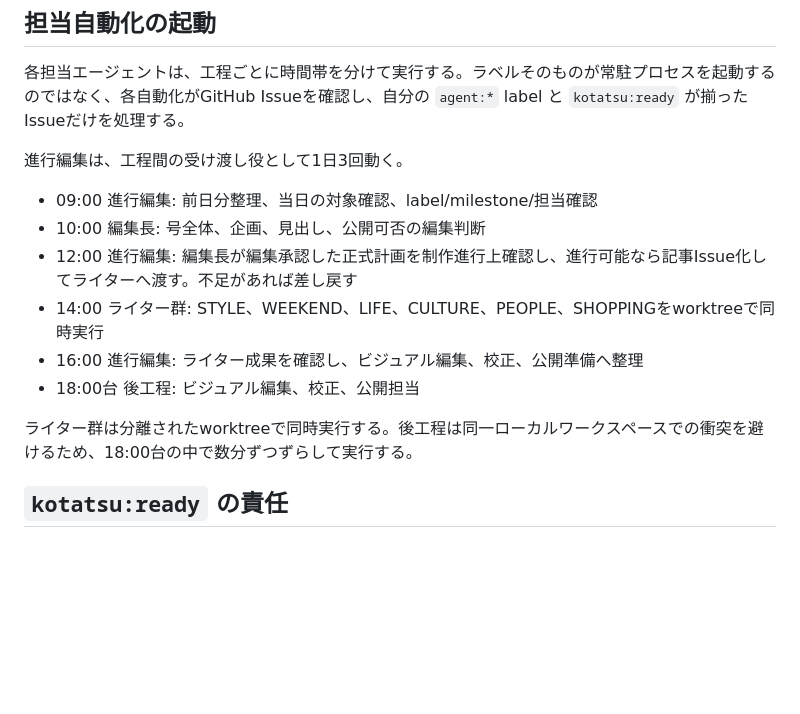
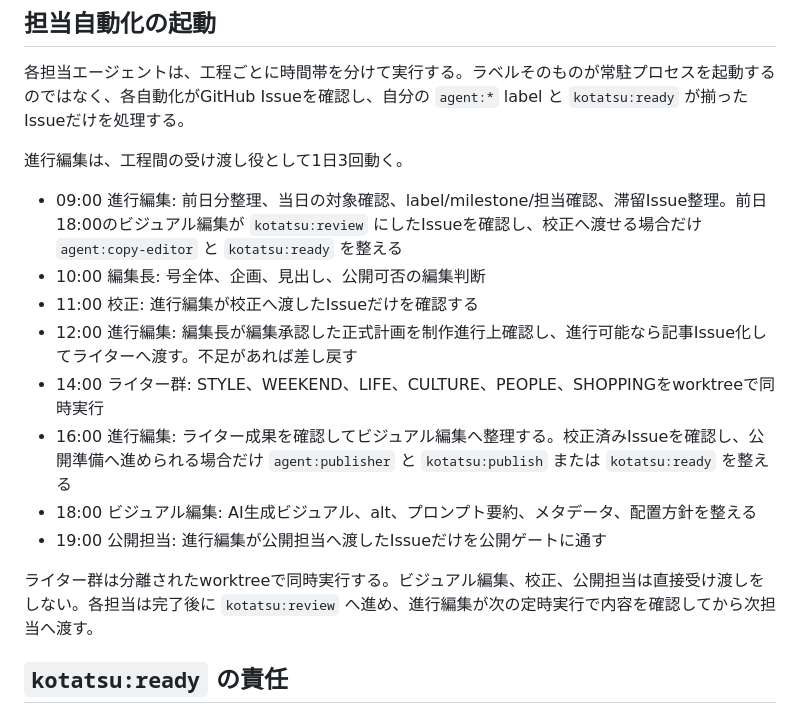
Before and after one commit to withbugs/kotatsu, a Markdown page: docs/editorial/agent-workflow.md, the part around the change. Drawn GitHub-style; blank space fills up the shorter version.

```diff
--- a/docs/editorial/agent-workflow.md
+++ b/docs/editorial/agent-workflow.md
@@ -77,14 +77,16 @@ open の月刊号設計Issueが存在しない場合だけ、進行編集が `IS
 
 進行編集は、工程間の受け渡し役として1日3回動く。
 
-- 09:00 進行編集: 前日分整理、当日の対象確認、label/milestone/担当確認
+- 09:00 進行編集: 前日分整理、当日の対象確認、label/milestone/担当確認、滞留Issue整理。前日18:00のビジュアル編集が `kotatsu:review` にしたIssueを確認し、校正へ渡せる場合だけ `agent:copy-editor` と `kotatsu:ready` を整える
 - 10:00 編集長: 号全体、企画、見出し、公開可否の編集判断
+- 11:00 校正: 進行編集が校正へ渡したIssueだけを確認する
 - 12:00 進行編集: 編集長が編集承認した正式計画を制作進行上確認し、進行可能なら記事Issue化してライターへ渡す。不足があれば差し戻す
 - 14:00 ライター群: STYLE、WEEKEND、LIFE、CULTURE、PEOPLE、SHOPPINGをworktreeで同時実行
-- 16:00 進行編集: ライター成果を確認し、ビジュアル編集、校正、公開準備へ整理
-- 18:00台 後工程: ビジュアル編集、校正、公開担当
+- 16:00 進行編集: ライター成果を確認してビジュアル編集へ整理する。校正済みIssueを確認し、公開準備へ進められる場合だけ `agent:publisher` と `kotatsu:publish` または `kotatsu:ready` を整える
+- 18:00 ビジュアル編集: AI生成ビジュアル、alt、プロンプト要約、メタデータ、配置方針を整える
+- 19:00 公開担当: 進行編集が公開担当へ渡したIssueだけを公開ゲートに通す
 
-ライター群は分離されたworktreeで同時実行する。後工程は同一ローカルワークスペースでの衝突を避けるため、18:00台の中で数分ずつずらして実行する。
+ライター群は分離されたworktreeで同時実行する。ビジュアル編集、校正、公開担当は直接受け渡しをしない。各担当は完了後に `kotatsu:review` へ進め、進行編集が次の定時実行で内容を確認してから次担当へ渡す。
 
 ## `kotatsu:ready` の責任
 
```
Also changed, not shown: README.md (+6 -5 lines).
